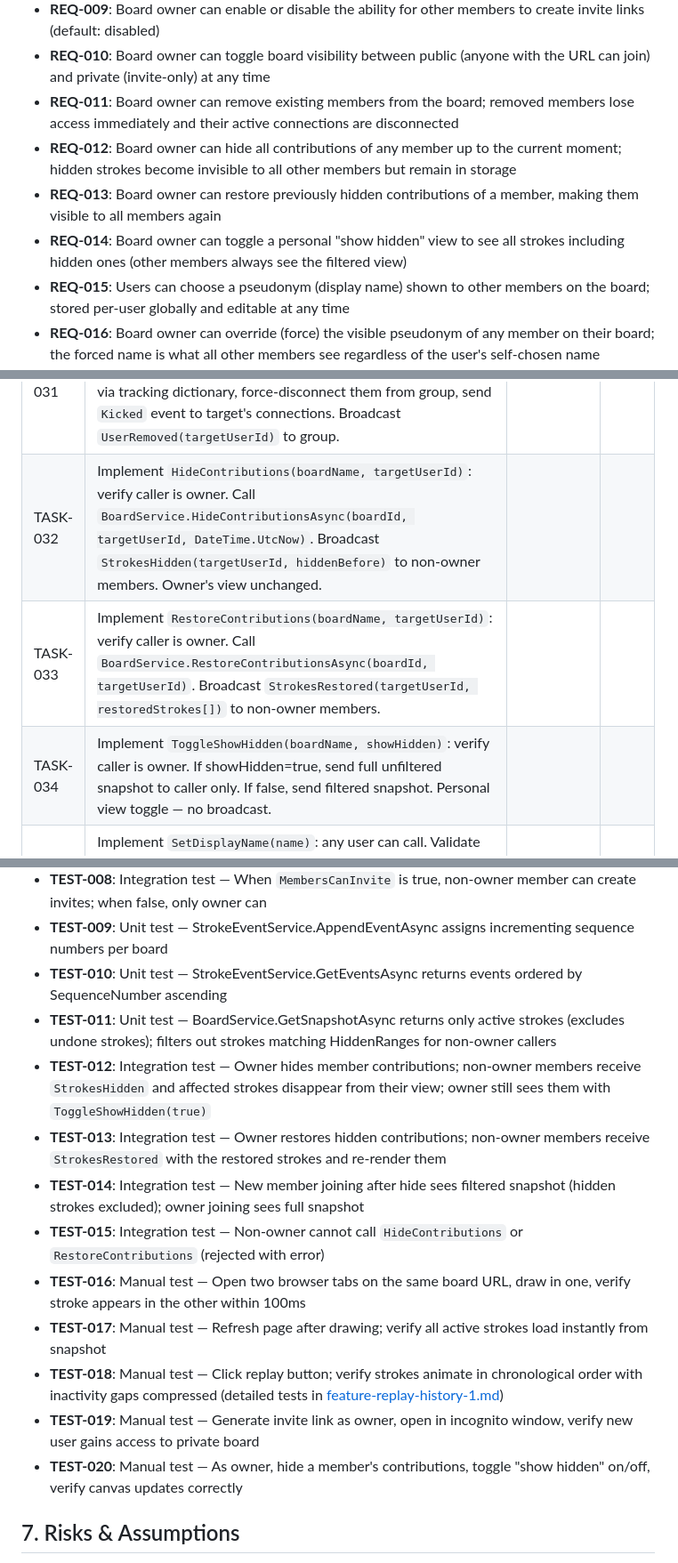
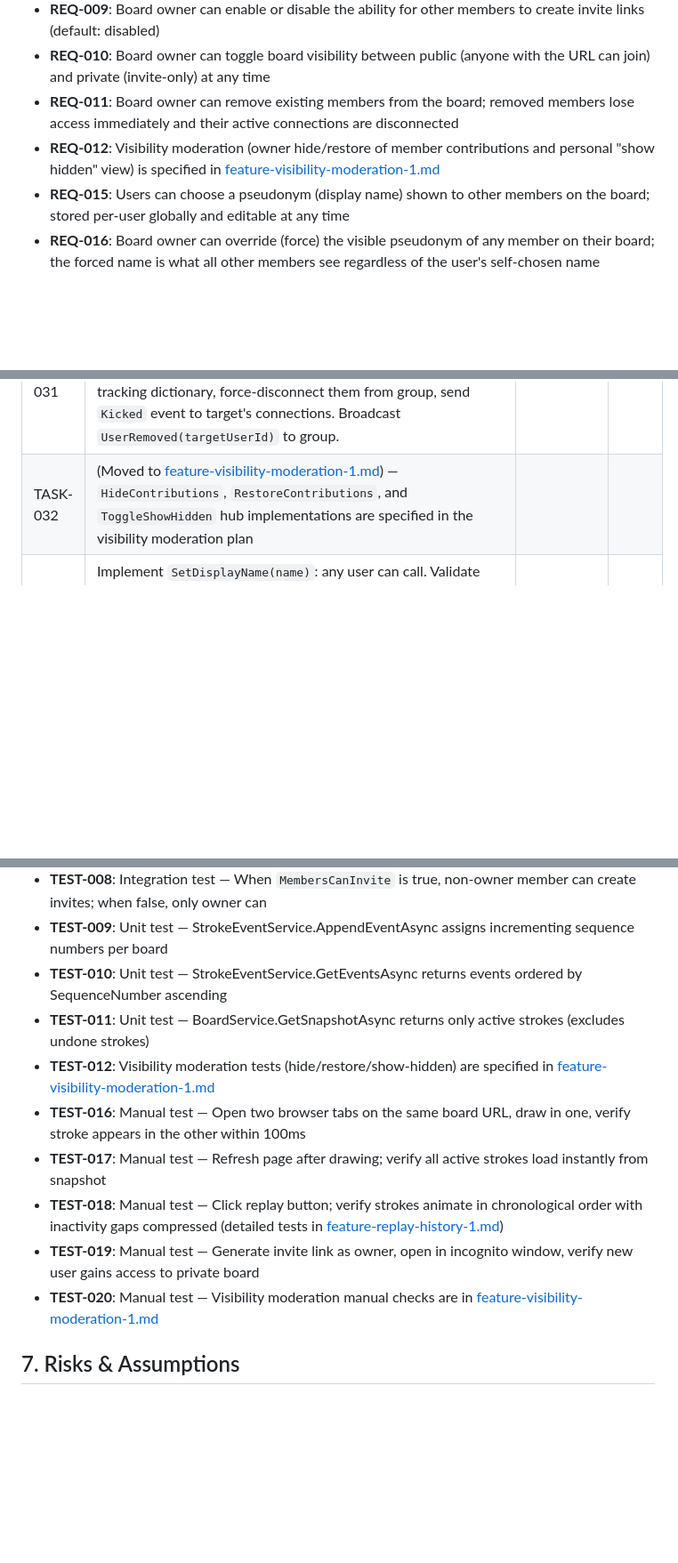
Before and after one commit to basilevs/canvas, a Markdown page: plan/feature-collaborative-whiteboard-1.md, 3 parts joined by grey strips. Shown at 89% size. Drawn GitHub-style; blank space fills up the shorter version.

```diff
--- a/plan/feature-collaborative-whiteboard-1.md
+++ b/plan/feature-collaborative-whiteboard-1.md
@@ -27,9 +27,7 @@ Technology demonstrator of ASP.NET Core and MongoDB implementing a collaborative
 - **REQ-009**: Board owner can enable or disable the ability for other members to create invite links (default: disabled)
 - **REQ-010**: Board owner can toggle board visibility between public (anyone with the URL can join) and private (invite-only) at any time
 - **REQ-011**: Board owner can remove existing members from the board; removed members lose access immediately and their active connections are disconnected
-- **REQ-012**: Board owner can hide all contributions of any member up to the current moment; hidden strokes become invisible to all other members but remain in storage
-- **REQ-013**: Board owner can restore previously hidden contributions of a member, making them visible to all members again
-- **REQ-014**: Board owner can toggle a personal "show hidden" view to see all strokes including hidden ones (other members always see the filtered view)
+- **REQ-012**: Visibility moderation (owner hide/restore of member contributions and personal "show hidden" view) is specified in [feature-visibility-moderation-1.md](./feature-visibility-moderation-1.md)
 - **REQ-015**: Users can choose a pseudonym (display name) shown to other members on the board; stored per-user globally and editable at any time
 - **REQ-016**: Board owner can override (force) the visible pseudonym of any member on their board; the forced name is what all other members see regardless of the user's self-chosen name
 - **SEC-001**: User identity is bound to the browser instance via a server-issued session token (HttpOnly cookie or SignalR connection token), automatically established on first access — no login or name entry required
@@ -103,9 +101,7 @@ Technology demonstrator of ASP.NET Core and MongoDB implementing a collaborative
 | TASK-029 | Implement `SetPublic(boardName, isPublic)`: verify caller is owner, call `BoardService.SetPublicAsync`. Broadcast `BoardSettingsChanged` to group. | | |
 | TASK-030 | Implement `SetMembersCanInvite(boardName, canInvite)`: verify caller is owner, call `BoardService.SetMembersCanInviteAsync`. Broadcast `BoardSettingsChanged` to group. | | |
 | TASK-031 | Implement `RemoveMember(boardName, targetUserId)`: verify caller is owner AND target is not owner. Call `BoardService.RemoveMemberAsync`. Find target's connections via tracking dictionary, force-disconnect them from group, send `Kicked` event to target's connections. Broadcast `UserRemoved(targetUserId)` to group. | | |
-| TASK-032 | Implement `HideContributions(boardName, targetUserId)`: verify caller is owner. Call `BoardService.HideContributionsAsync(boardId, targetUserId, DateTime.UtcNow)`. Broadcast `StrokesHidden(targetUserId, hiddenBefore)` to non-owner members. Owner's view unchanged. | | |
-| TASK-033 | Implement `RestoreContributions(boardName, targetUserId)`: verify caller is owner. Call `BoardService.RestoreContributionsAsync(boardId, targetUserId)`. Broadcast `StrokesRestored(targetUserId, restoredStrokes[])` to non-owner members. | | |
-| TASK-034 | Implement `ToggleShowHidden(boardName, showHidden)`: verify caller is owner. If showHidden=true, send full unfiltered snapshot to caller only. If false, send filtered snapshot. Personal view toggle — no broadcast. | | |
+| TASK-032 | (Moved to [feature-visibility-moderation-1.md](./feature-visibility-moderation-1.md)) — `HideContributions`, `RestoreContributions`, and `ToggleShowHidden` hub implementations are specified in the visibility moderation plan | | |
 | TASK-035 | Implement `SetDisplayName(name)`: any user can call. Validate name (non-empty, max 30 chars). Call `UserProfileService.SetDisplayNameAsync(userId, name)`. Broadcast `UserRenamed(userId, resolvedName)` to all groups the user is in (resolved = ForcedName ?? new name). | | |
 | TASK-036 | Implement `SetForcedName(boardName, targetUserId, name)`: verify caller is owner. Call `BoardService.SetForcedNameAsync(boardId, targetUserId, name)`. Broadcast `UserRenamed(targetUserId, name)` to group. | | |
 | TASK-037 | Implement `ClearForcedName(boardName, targetUserId)`: verify caller is owner. Call `BoardService.ClearForcedNameAsync(boardId, targetUserId)`. Look up user's self-chosen name, broadcast `UserRenamed(targetUserId, selfChosenName)` to group. | | |
@@ -213,16 +209,13 @@ Technology demonstrator of ASP.NET Core and MongoDB implementing a collaborative
 - **TEST-008**: Integration test — When `MembersCanInvite` is true, non-owner member can create invites; when false, only owner can
 - **TEST-009**: Unit test — StrokeEventService.AppendEventAsync assigns incrementing sequence numbers per board
 - **TEST-010**: Unit test — StrokeEventService.GetEventsAsync returns events ordered by SequenceNumber ascending
-- **TEST-011**: Unit test — BoardService.GetSnapshotAsync returns only active strokes (excludes undone strokes); filters out strokes matching HiddenRanges for non-owner callers
-- **TEST-012**: Integration test — Owner hides member contributions; non-owner members receive `StrokesHidden` and affected strokes disappear from their view; owner still sees them with `ToggleShowHidden(true)`
-- **TEST-013**: Integration test — Owner restores hidden contributions; non-owner members receive `StrokesRestored` with the restored strokes and re-render them
-- **TEST-014**: Integration test — New member joining after hide sees filtered snapshot (hidden strokes excluded); owner joining sees full snapshot
-- **TEST-015**: Integration test — Non-owner cannot call `HideContributions` or `RestoreContributions` (rejected with error)
+- **TEST-011**: Unit test — BoardService.GetSnapshotAsync returns only active strokes (excludes undone strokes)
+- **TEST-012**: Visibility moderation tests (hide/restore/show-hidden) are specified in [feature-visibility-moderation-1.md](./feature-visibility-moderation-1.md)
 - **TEST-016**: Manual test — Open two browser tabs on the same board URL, draw in one, verify stroke appears in the other within 100ms
 - **TEST-017**: Manual test — Refresh page after drawing; verify all active strokes load instantly from snapshot
 - **TEST-018**: Manual test — Click replay button; verify strokes animate in chronological order with inactivity gaps compressed (detailed tests in [feature-replay-history-1.md](./feature-replay-history-1.md))
 - **TEST-019**: Manual test — Generate invite link as owner, open in incognito window, verify new user gains access to private board
-- **TEST-020**: Manual test — As owner, hide a member's contributions, toggle "show hidden" on/off, verify canvas updates correctly
+- **TEST-020**: Manual test — Visibility moderation manual checks are in [feature-visibility-moderation-1.md](./feature-visibility-moderation-1.md)
 
 ## 7. Risks & Assumptions
 
```
Also changed, not shown: other parts of plan/feature-collaborative-whiteboard-1.md (+10 -9 lines), plan/feature-visibility-moderation-1.md (added, +130 -0 lines).
